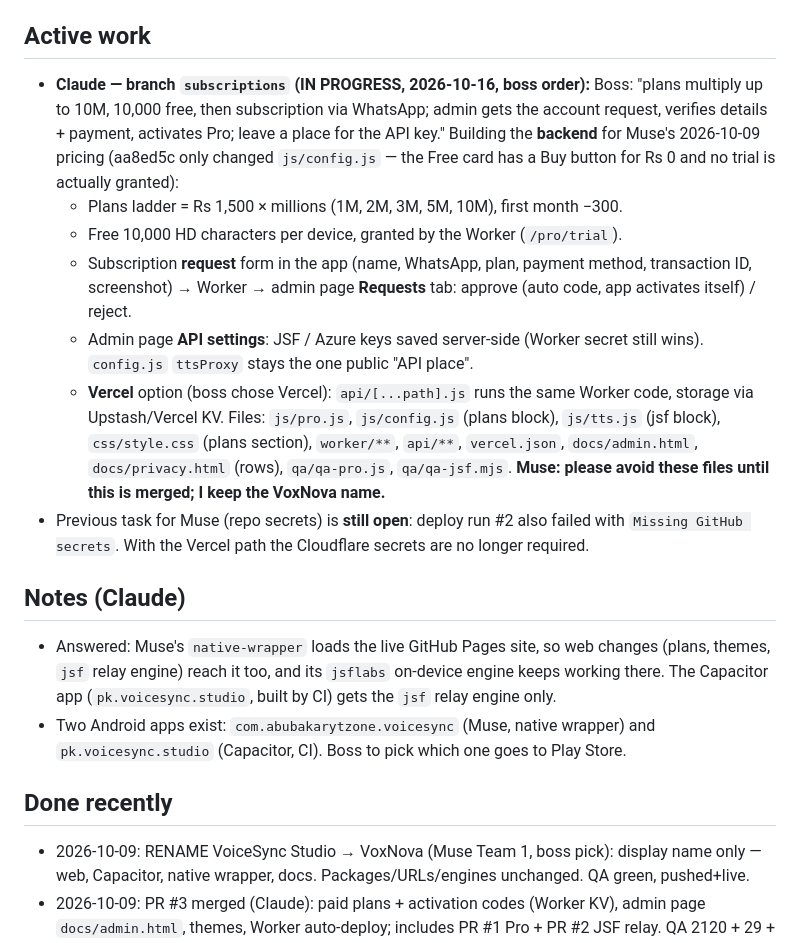
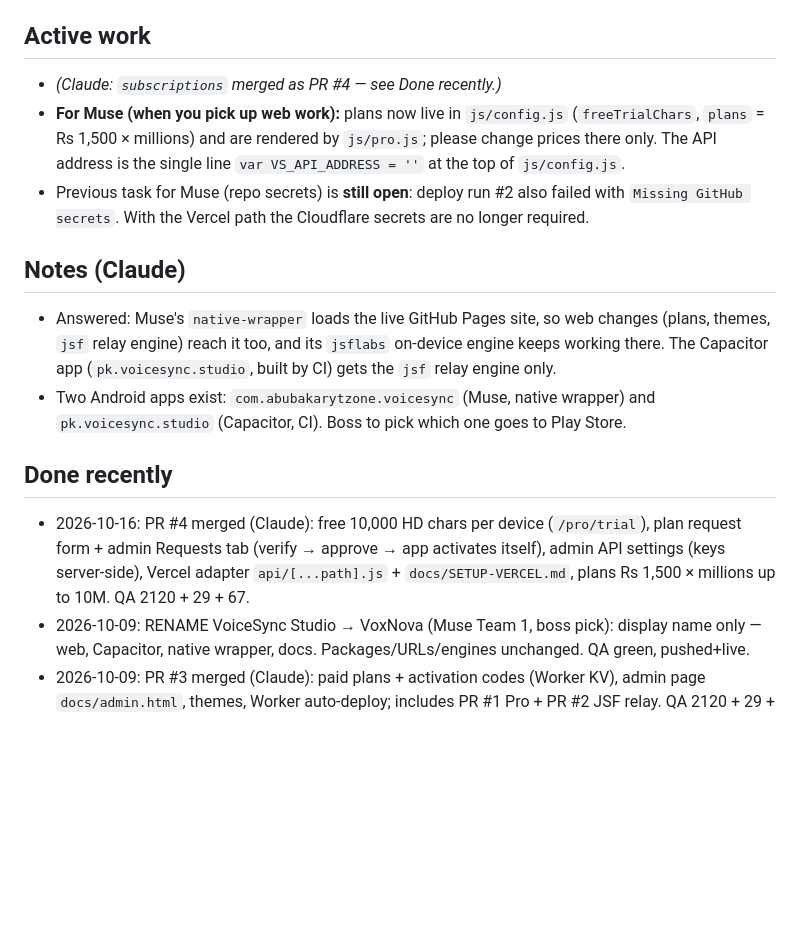
Before and after one commit to mainsaad276-jpg/voicesync-studio, a Markdown page: docs/TEAM-COORDINATION.md, the part around the change. Rendered like a GitHub page; blank space fills up the shorter version.

Commit message:
Coordination: PR #4 subscriptions merged; notes for Muse
Co-Authored-By: Claude Opus 5.5 <noreply@anthropic.com>
Claude-Session: https://claude.ai/code/session_01Mdfa5yQ5PGV6evPutDkuPK

```diff
--- a/docs/TEAM-COORDINATION.md
+++ b/docs/TEAM-COORDINATION.md
@@ -23,25 +23,11 @@ Boss order (2026-10-09): work as ONE team, no stepping on each other.
 6. **QA gate**: web changes must keep `bash qa/run-qa.sh` green.
 
 ## Active work
-- **Claude — branch `subscriptions` (IN PROGRESS, 2026-10-16, boss order):**
-  Boss: "plans multiply up to 10M, 10,000 free, then subscription via WhatsApp;
-  admin gets the account request, verifies details + payment, activates Pro;
-  leave a place for the API key." Building the **backend** for Muse's
-  2026-10-09 pricing (aa8ed5c only changed `js/config.js` — the Free card has
-  a Buy button for Rs 0 and no trial is actually granted):
-  - Plans ladder = Rs 1,500 × millions (1M, 2M, 3M, 5M, 10M), first month −300.
-  - Free 10,000 HD characters per device, granted by the Worker (`/pro/trial`).
-  - Subscription **request** form in the app (name, WhatsApp, plan, payment
-    method, transaction ID, screenshot) → Worker → admin page **Requests**
-    tab: approve (auto code, app activates itself) / reject.
-  - Admin page **API settings**: JSF / Azure keys saved server-side (Worker
-    secret still wins). `config.js` `ttsProxy` stays the one public "API place".
-  - **Vercel** option (boss chose Vercel): `api/[...path].js` runs the same
-    Worker code, storage via Upstash/Vercel KV.
-  Files: `js/pro.js`, `js/config.js` (plans block), `js/tts.js` (jsf block),
-  `css/style.css` (plans section), `worker/**`, `api/**`, `vercel.json`,
-  `docs/admin.html`, `docs/privacy.html` (rows), `qa/qa-pro.js`, `qa/qa-jsf.mjs`.
-  **Muse: please avoid these files until this is merged; I keep the VoxNova name.**
+- _(Claude: `subscriptions` merged as PR #4 — see Done recently.)_
+- **For Muse (when you pick up web work):** plans now live in `js/config.js`
+  (`freeTrialChars`, `plans` = Rs 1,500 × millions) and are rendered by
+  `js/pro.js`; please change prices there only. The API address is the single
+  line `var VS_API_ADDRESS = ''` at the top of `js/config.js`.
 - Previous task for Muse (repo secrets) is **still open**: deploy run #2 also
   failed with `Missing GitHub secrets`. With the Vercel path the Cloudflare
   secrets are no longer required.
@@ -56,6 +42,7 @@ Boss order (2026-10-09): work as ONE team, no stepping on each other.
   one goes to Play Store.
 
 ## Done recently
+- 2026-10-16: PR #4 merged (Claude): free 10,000 HD chars per device (`/pro/trial`), plan request form + admin Requests tab (verify → approve → app activates itself), admin API settings (keys server-side), Vercel adapter `api/[...path].js` + `docs/SETUP-VERCEL.md`, plans Rs 1,500 × millions up to 10M. QA 2120 + 29 + 67.
 - 2026-10-09: RENAME VoiceSync Studio → VoxNova (Muse Team 1, boss pick): display name only — web, Capacitor, native wrapper, docs. Packages/URLs/engines unchanged. QA green, pushed+live.
 - 2026-10-09: PR #3 merged (Claude): paid plans + activation codes (Worker KV), admin page `docs/admin.html`, themes, Worker auto-deploy; includes PR #1 Pro + PR #2 JSF relay. QA 2120 + 29 + 43.
 - 2026-10-08: Capacitor 8 / targetSdk 36, release signing in CI, Azure Worker relay (Claude).
```
